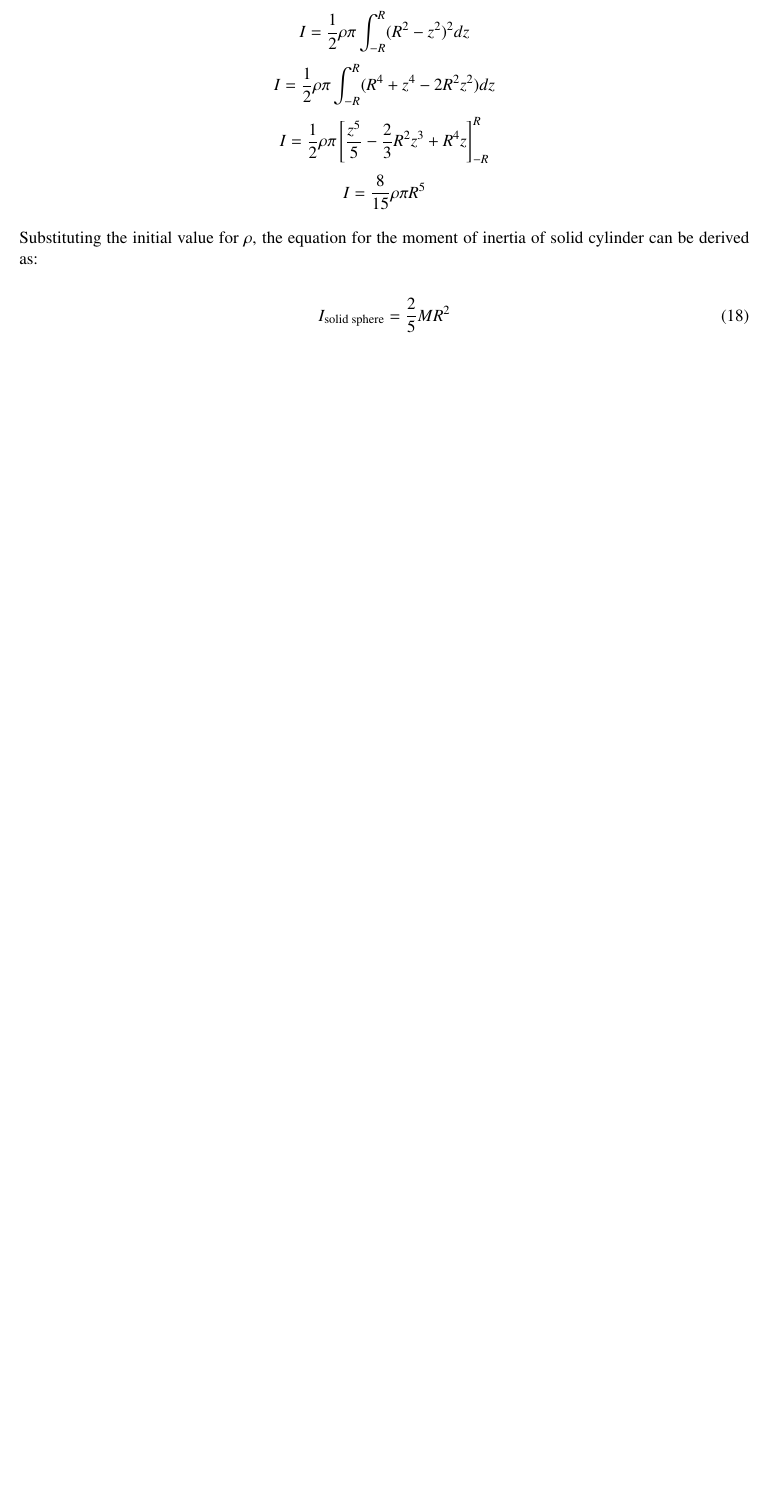
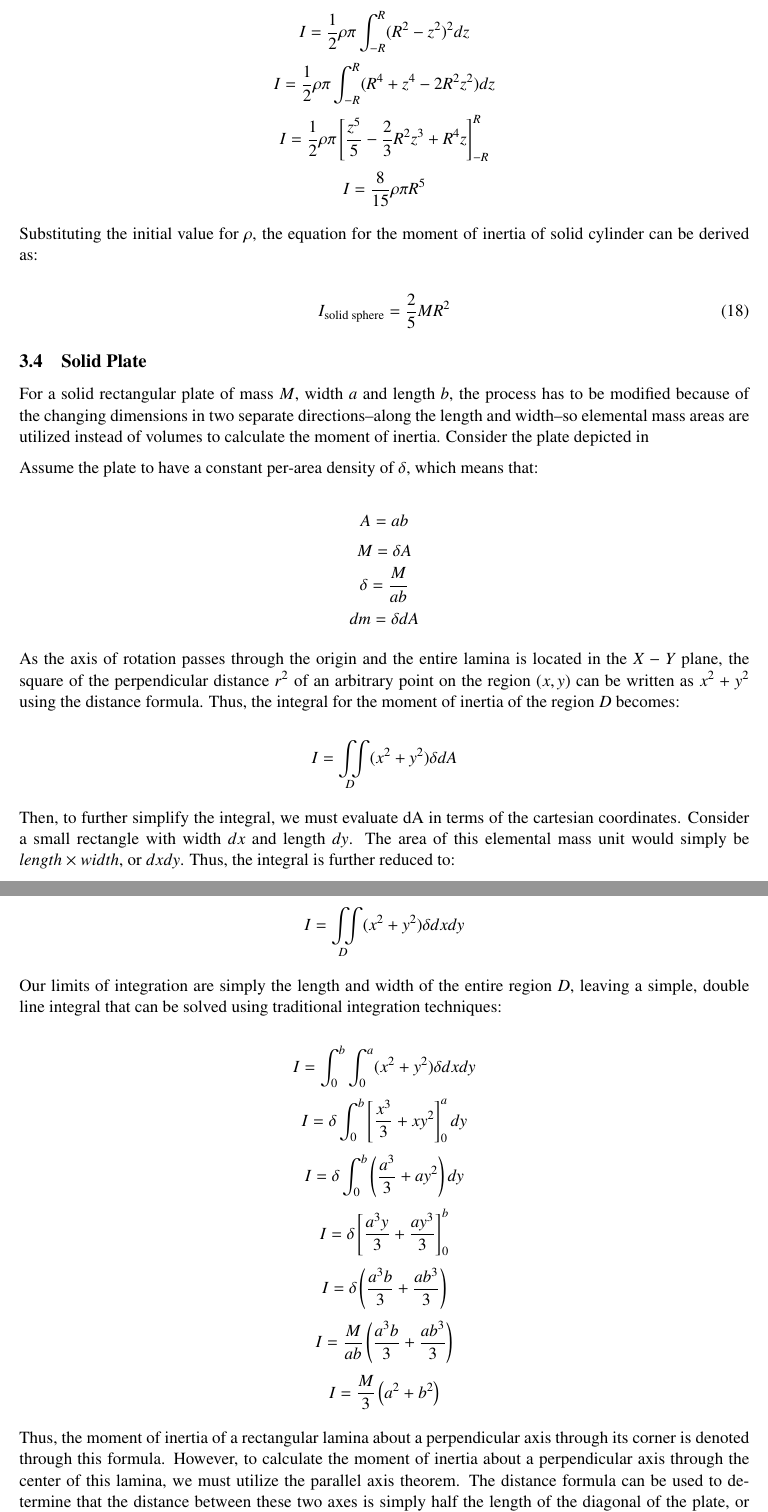
Before and after one commit to rohanbansal12/IA_stuff, a LaTeX document (Math/math_ia.tex, which reads Math/sections/derivations/solid_plate.tex): part of page 14 of 14 before the commit and two parts of pages 14 and 15 of 17 after it, the two joined at a grey line, cut so that both start at the same text, the shorter picture padded with empty space. The pictures show the PDF file Math/math_ia.pdf that the author committed with the source.

Commit message:
Update
Work on solid plate derivations with extension

```diff
--- /dev/null
+++ b/Math/sections/derivations/solid_plate.tex
@@ -0,0 +1,52 @@
+\subsection{Solid Plate}
+
+For a solid rectangular plate of mass $M$, width $a$ and length $b$, the process has to be modified because of the changing dimensions in two separate directions--along the length and width--so elemental mass areas are utilized instead of volumes to calculate the moment of inertia. Consider the plate depicted in
+
+
+Assume the plate to have a constant per-area density of $\delta$, which means that:
+
+\[A = ab\]
+\[M = \delta A\]
+\[\delta = \frac{M}{ab}\]
+\[dm = \delta dA\]
+
+
+As the axis of rotation passes through the origin and the entire lamina is located in the $X-Y$ plane, the square of the perpendicular distance $r^2$ of an arbitrary point on the region $(x, y)$ can be written as $x^2+y^2$ using the distance formula. Thus, the integral for the moment of inertia of the region $D$ becomes:
+
+\[I = \iint\limits_{D} (x^2+y^2)\delta dA\]
+
+Then, to further simplify the integral, we must evaluate dA in terms of the cartesian coordinates. Consider a small rectangle with width $dx$ and length $dy$. The area of this elemental mass unit would simply be $length \times width$, or $dxdy$. Thus, the integral is further reduced to:
+
+\[I = \iint\limits_{D} (x^2+y^2)\delta dxdy\]
+
+Our limits of integration are simply the length and width of the entire region $D$, leaving a simple, double line integral that can be solved using traditional integration techniques:
+
+\[I = \int_0^b\int_0^a (x^2+y^2)\delta dxdy\]
+\[I = \delta\int_0^b\left[\frac{x^3}{3}+xy^2\right]_0^a dy\]
+\[I = \delta\int_0^b\left(\frac{a^3}{3}+ay^2\right) dy\]
+\[I = \delta\left[\frac{a^3y}{3}+\frac{ay^3}{3}\right]_0^b\]
+\[I = \delta\left(\frac{a^3b}{3}+\frac{ab^3}{3}\right)\]
+\[I = \frac{M}{ab}\left(\frac{a^3b}{3}+\frac{ab^3}{3}\right)\]
+\[I = \frac{M}{3}\left(a^2+b^2\right)\]
+
+Thus, the moment of inertia of a rectangular lamina about a perpendicular axis through its corner is denoted through this formula. However, to calculate the moment of inertia about a perpendicular axis through the center of this lamina, we must utilize the parallel axis theorem. The distance formula can be used to determine that the distance between these two axes is simply half the length of the diagonal of the plate, or $\frac{\sqrt{a^2+b^2}}{2}$, so the theorem states:
+
+\[I_{corner} = I_{CM} + M\left(\frac{\sqrt{a^2+b^2}}{2}\right)^2\]
+\[\frac{M}{3}\left(a^2+b^2\right) = I_{CM} + \frac{M}{4}\left(a^2+b^2\right)\]
+
+The resulting equation for the moment of inertia of a rectangular plate of dimensions $a \times b$ is then determined to be:
+
+\begin{equation}
+I_{\text{rectangular plate}} = \frac{M}{12}\left(a^2+b^2\right)
+\label{eq:final_moment_rectangular_plate}
+\end{equation}
+
+\subsubsection{Extension: Polar Coordinates, Jacobian Determinants and Density Functions}
+
+Although the moment of inertia of a plate is constantly utilized in physical applications, it is also common for a body to have a density function that dictates the density of each individual point of a lamina. The moment of inertia integral for a 2-D body of this nature rotating about the origin would then be:
+
+\[I = \iint\limits_{D} (x^2+y^2)\rho(x,y) dA\]
+
+where $\rho(x,y)$ simply represents the density as a function of the cartesian coordinates. A common example of this approach is highlighted for a circular plate with radius $R$ centered at the origin that has the elementary density function $\rho(x,y) = 1 - x^2 - y^2$. Then, the integral would become:
+
+\[I = \iint\limits_{D} (x^2+y^2)(1 - x^2 - y^2) dA\]
@@ -0,0 +82,5 @@
+\[I = \iint\limits_{D} (x^2+y^2)(1 - x^2 - y^2) rdrd\theta\]
+
+and we can substitute $r^2$ for $x^2+y^2$, resulting in:
+
+\[I = \iint\limits_{D} (r^2)(1 - r^2) rdrd\theta\]
@@ -0,0 +93,5 @@
+\[I = \int_0^{2\pi} \left(\frac{R^4}{4} - \frac{R^6}{6}\right) d\theta\]
+\[I = \left(\frac{R^4}{4} - \frac{R^6}{6}\right)\left[\theta \right]_0^{2\pi}\]
+\[I = \pi R^4\left(\frac{1}{2} - \frac{R^2}{3}\right)\]
+
+Thus, the moment of inertia of this circular lamina with an elementary mass density function can be denoted through a formula that is based solely on its radius. There are obviously significantly more complex regions and density functions for modern day applications, but the premise remains much the same.
```
Also changed, not shown: Math/sections/derivations.tex (+2 -0 lines), Math/math_ia.pdf, Math/sections/derivations/solid_plate.tex (35 more changed lines), 5 other files.
